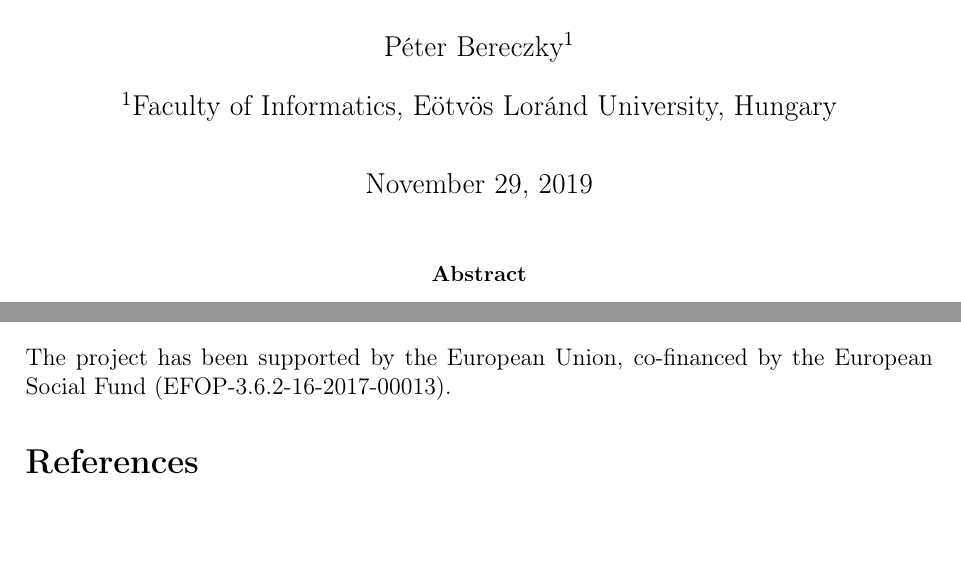
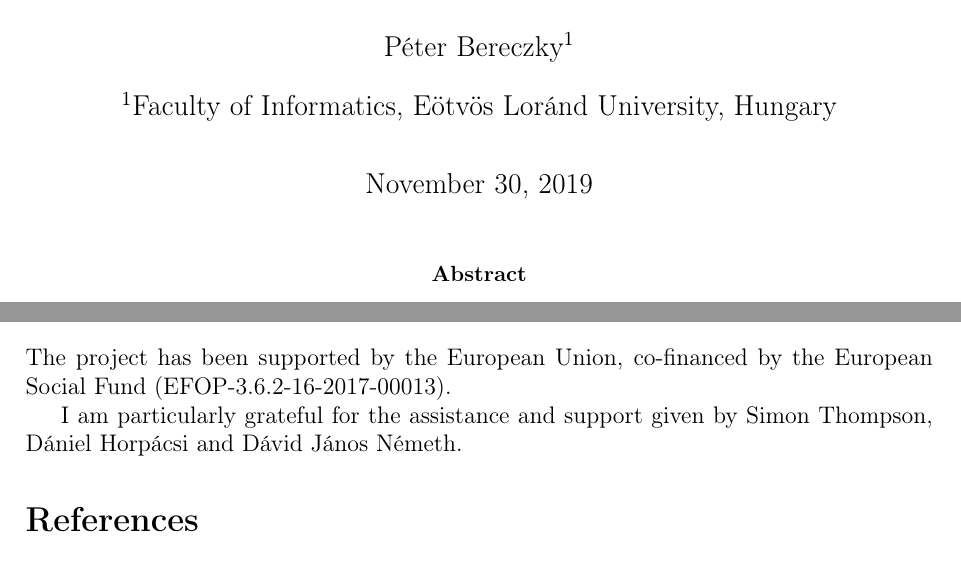
Before and after one commit to harp-project/Core-Erlang-Formalization, a LaTeX paper (Documentation/study.tex): two parts of pages 1 and 13 of 13, joined at a grey line, cut so that both start at the same text. Compiled offline with pdfLaTeX.

Commit message:
Add date, extend acknowledgements

```diff
--- a/Documentation/study.tex
+++ b/Documentation/study.tex
@@ -27,6 +27,7 @@
 
 \title{Towards a Proof-Assistant-Based Formalization of Erlang}
 \author[1]{Péter Bereczky}
+\date{November 30, 2019}
 \affil[1]{Faculty of Informatics, Eötvös Loránd University, Hungary}
 
 \newcommand{\ose}{\xrightarrow{e}}
@@ -553,6 +554,8 @@
 
 The project has been supported by the European Union, co-financed by the European Social  Fund  (EFOP-3.6.2-16-2017-00013).
 
+I am particularly grateful for the assistance and support given by Simon Thompson, Dániel Horpácsi and Dávid János Németh.
+
 
 \bibliography{bibliography}{}
 \bibliographystyle{plain}
```
Also changed, not shown: Documentation/study.pdf.
